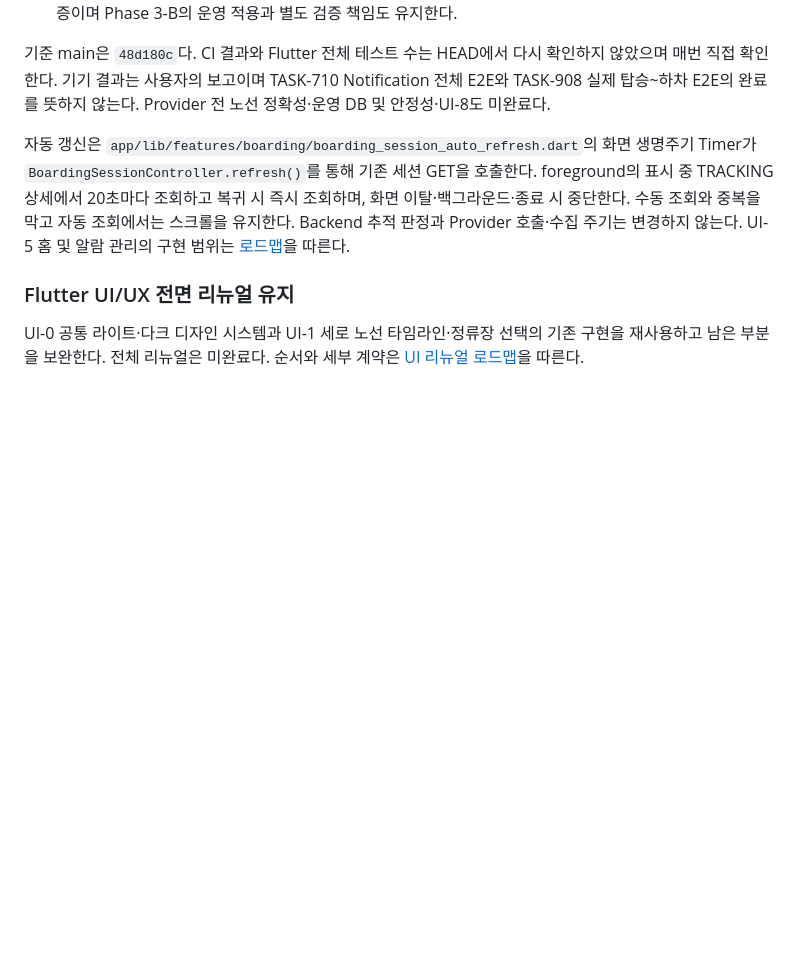
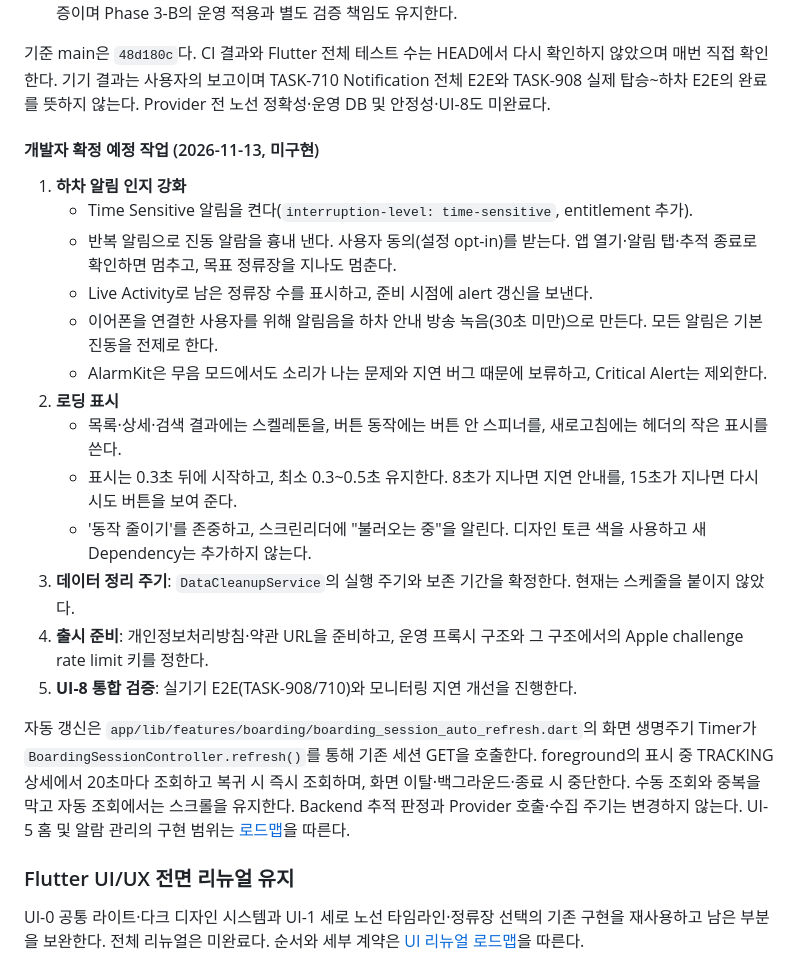
Before and after one commit to jsw4795/stopbell, a Markdown page: docs/CHAT_HANDOFF.md, the part around the change. Rendered like a GitHub page; blank space fills up the shorter version.

Commit message:
docs: 개발자 확정 예정 작업 목록 handoff 기록
- 하차 알림 인지 강화(Time Sensitive·반복 알림·Live Activity·안내 방송) 결정 기록
- 로딩 스켈레톤과 지연 표시 규칙 기록
- 데이터 정리 주기·출시 준비·UI-8 남은 작업 정리

```diff
--- a/docs/CHAT_HANDOFF.md
+++ b/docs/CHAT_HANDOFF.md
@@ -81,6 +81,22 @@
 
 기준 main은 `48d180c`다. CI 결과와 Flutter 전체 테스트 수는 HEAD에서 다시 확인하지 않았으며 매번 직접 확인한다. 기기 결과는 사용자의 보고이며 TASK-710 Notification 전체 E2E와 TASK-908 실제 탑승~하차 E2E의 완료를 뜻하지 않는다. Provider 전 노선 정확성·운영 DB 및 안정성·UI-8도 미완료다.
 
+#### 개발자 확정 예정 작업 (2026-11-13, 미구현)
+
+1. **하차 알림 인지 강화**
+   - Time Sensitive 알림을 켠다(`interruption-level: time-sensitive`, entitlement 추가).
+   - 반복 알림으로 진동 알람을 흉내 낸다. 사용자 동의(설정 opt-in)를 받는다. 앱 열기·알림 탭·추적 종료로 확인하면 멈추고, 목표 정류장을 지나도 멈춘다.
+   - Live Activity로 남은 정류장 수를 표시하고, 준비 시점에 alert 갱신을 보낸다.
+   - 이어폰을 연결한 사용자를 위해 알림음을 하차 안내 방송 녹음(30초 미만)으로 만든다. 모든 알림은 기본 진동을 전제로 한다.
+   - AlarmKit은 무음 모드에서도 소리가 나는 문제와 지연 버그 때문에 보류하고, Critical Alert는 제외한다.
+2. **로딩 표시**
+   - 목록·상세·검색 결과에는 스켈레톤을, 버튼 동작에는 버튼 안 스피너를, 새로고침에는 헤더의 작은 표시를 쓴다.
+   - 표시는 0.3초 뒤에 시작하고, 최소 0.3~0.5초 유지한다. 8초가 지나면 지연 안내를, 15초가 지나면 다시 시도 버튼을 보여 준다.
+   - '동작 줄이기'를 존중하고, 스크린리더에 "불러오는 중"을 알린다. 디자인 토큰 색을 사용하고 새 Dependency는 추가하지 않는다.
+3. **데이터 정리 주기**: `DataCleanupService`의 실행 주기와 보존 기간을 확정한다. 현재는 스케줄을 붙이지 않았다.
+4. **출시 준비**: 개인정보처리방침·약관 URL을 준비하고, 운영 프록시 구조와 그 구조에서의 Apple challenge rate limit 키를 정한다.
+5. **UI-8 통합 검증**: 실기기 E2E(TASK-908/710)와 모니터링 지연 개선을 진행한다.
+
 자동 갱신은 `app/lib/features/boarding/boarding_session_auto_refresh.dart`의 화면 생명주기 Timer가 `BoardingSessionController.refresh()`를 통해 기존 세션 GET을 호출한다. foreground의 표시 중 TRACKING 상세에서 20초마다 조회하고 복귀 시 즉시 조회하며, 화면 이탈·백그라운드·종료 시 중단한다. 수동 조회와 중복을 막고 자동 조회에서는 스크롤을 유지한다. Backend 추적 판정과 Provider 호출·수집 주기는 변경하지 않는다. UI-5 홈 및 알람 관리의 구현 범위는 [로드맵](roadmap.md#ui-5--홈-및-알람-관리-구현-완료)을 따른다.
 
 ### Flutter UI/UX 전면 리뉴얼 유지
```
